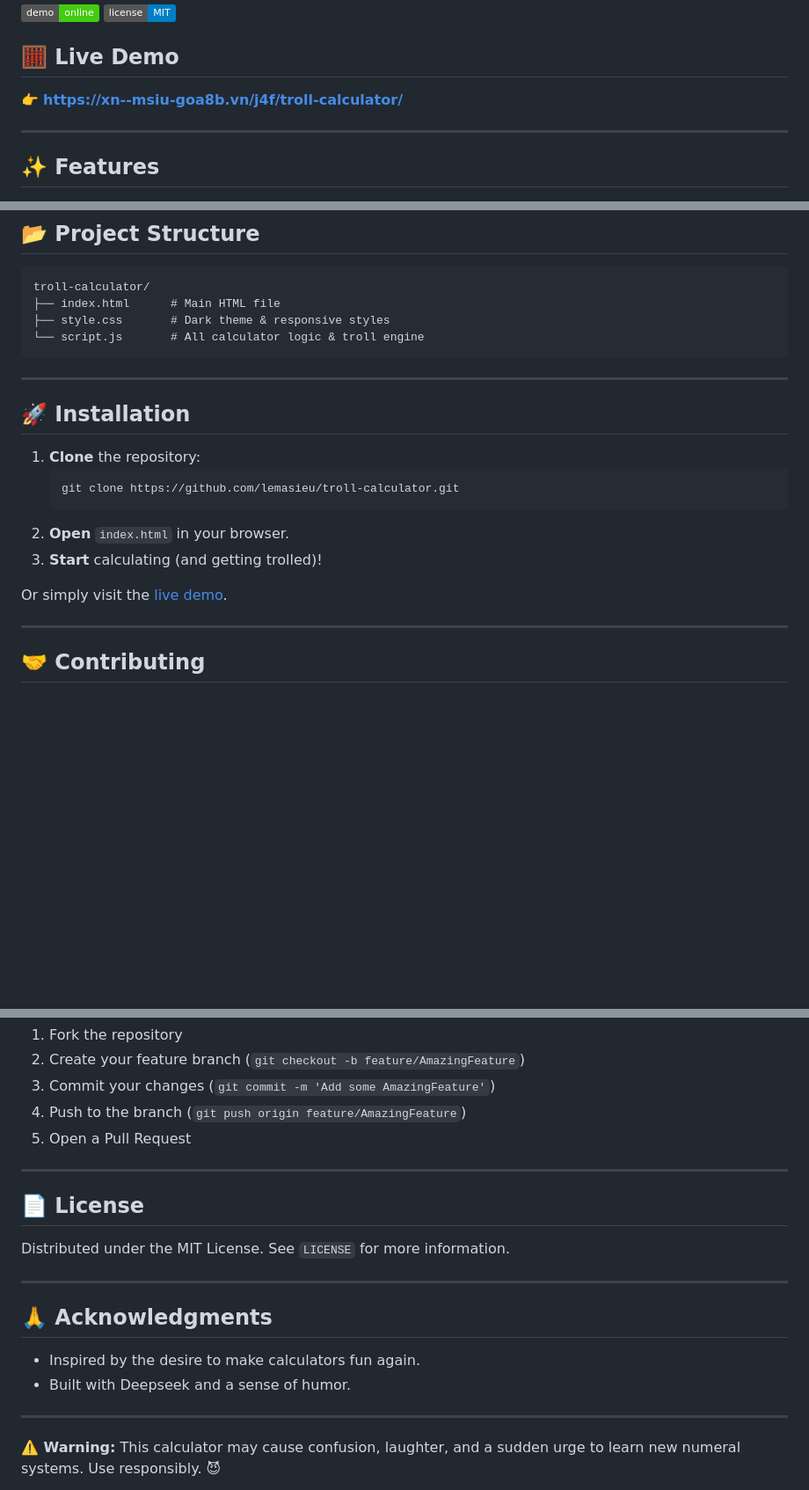
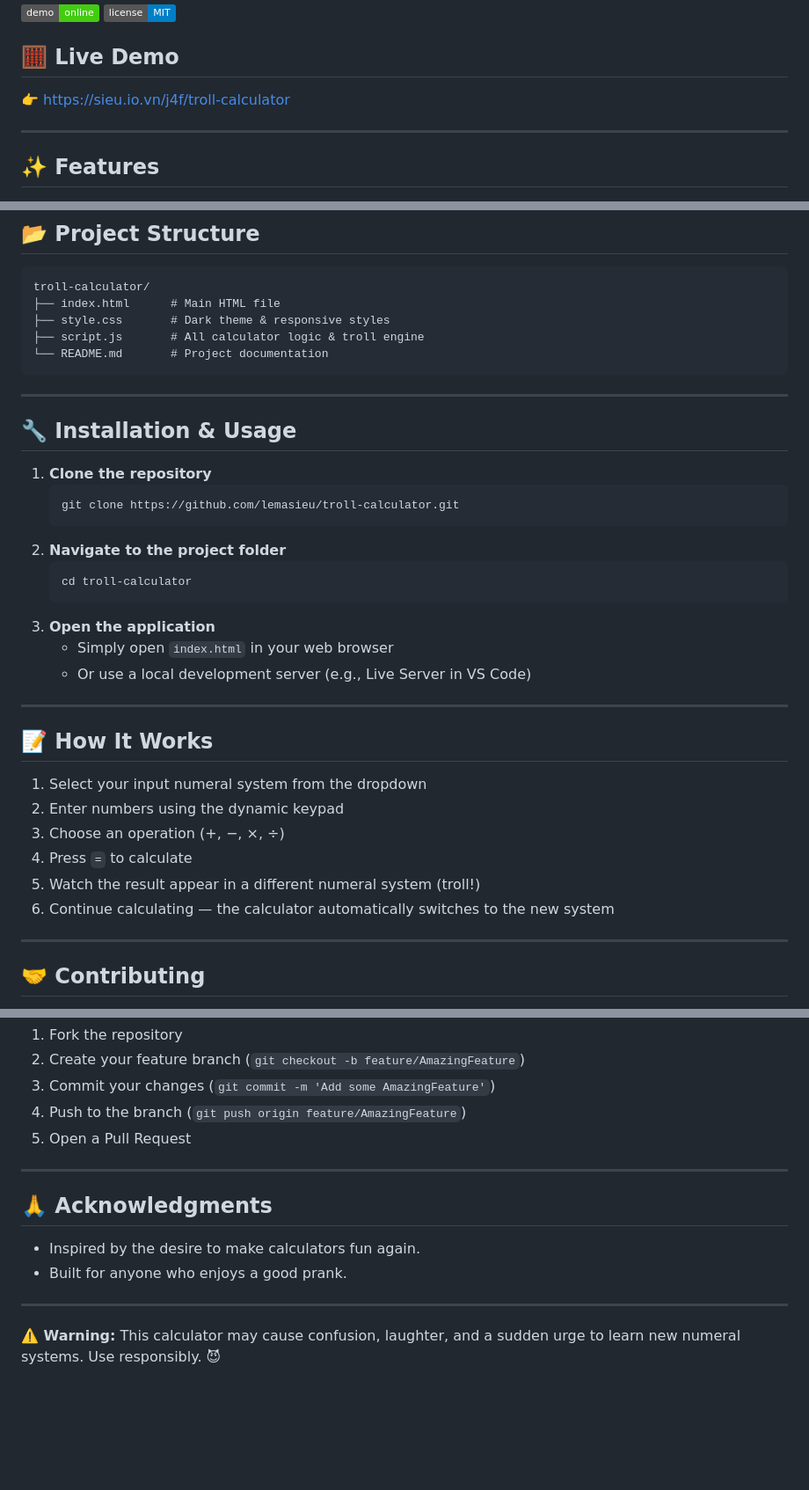
Before and after one commit to lemasieu/troll-calculator, a Markdown page: README.md, 3 parts joined by grey strips. Shown at 88% size. Drawn GitHub-style; badges without logos; blank space fills up the shorter version.

Commit message:
Revise README with new demo link and instructions
Updated the README to reflect new demo URL, installation instructions, and added usage details.

````diff
--- a/README.md
+++ b/README.md
@@ -6,7 +6,7 @@ A dark-themed, mobile-friendly calculator that accepts numbers in multiple numer
 
 ## 🧮 Live Demo
 
-👉 **[https://xn--msiu-goa8b.vn/j4f/troll-calculator/](https://xn--msiu-goa8b.vn/j4f/troll-calculator/)**
+👉 [https://sieu.io.vn/j4f/troll-calculator](https://sieu.io.vn/j4f/troll-calculator)
 
 ---
 
@@ -70,21 +70,36 @@ No frameworks, no dependencies – just pure vanilla goodness.
 troll-calculator/
 ├── index.html      # Main HTML file
 ├── style.css       # Dark theme & responsive styles
-└── script.js       # All calculator logic & troll engine
+├── script.js       # All calculator logic & troll engine
+└── README.md       # Project documentation
 ```
 
 ---
 
-## 🚀 Installation
+## 🔧 Installation & Usage
 
-1. **Clone** the repository:
+1. **Clone the repository**
    ```bash
    git clone https://github.com/lemasieu/troll-calculator.git
    ```
-2. **Open** `index.html` in your browser.
-3. **Start** calculating (and getting trolled)!
+2. **Navigate to the project folder**
+   ```bash
+   cd troll-calculator
+   ```
+3. **Open the application**
+   - Simply open `index.html` in your web browser
+   - Or use a local development server (e.g., Live Server in VS Code)
 
-Or simply visit the [live demo](https://xn--msiu-goa8b.vn/j4f/troll-calculator/).
+---
+
+## 📝 How It Works
+
+1. Select your input numeral system from the dropdown
+2. Enter numbers using the dynamic keypad
+3. Choose an operation (+, −, ×, ÷)
+4. Press `=` to calculate
+5. Watch the result appear in a different numeral system (troll!)
+6. Continue calculating — the calculator automatically switches to the new system
 
 ---
 
@@ -104,16 +119,10 @@ Contributions are welcome! Feel free to:
 
 ---
 
-## 📄 License
-
-Distributed under the MIT License. See `LICENSE` for more information.
-
----
-
 ## 🙏 Acknowledgments
 
 - Inspired by the desire to make calculators fun again.
-- Built with Deepseek and a sense of humor.
+- Built for anyone who enjoys a good prank.
 
 ---
 
````
